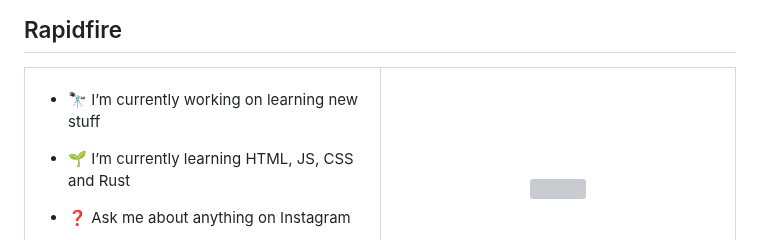
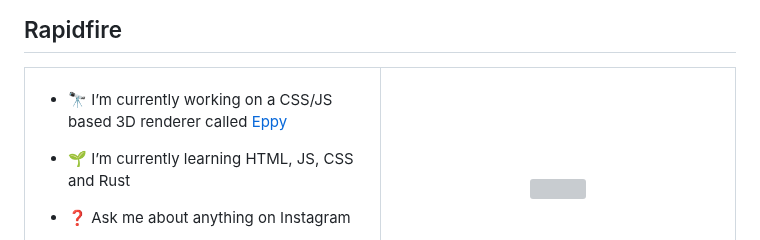
Before and after one commit to lele394/lele394, a Markdown page: README.md, the part around the change. GitHub-like rendering; grey boxes are pictures that could not be loaded.

Commit message:
added eppy

```diff
--- a/README.md
+++ b/README.md
@@ -33,7 +33,7 @@ Being a python developper, makes me suitable to resolve all kinds of problems. B
 ## Rapidfire
 <table><tr><td valign="top" width="50%">
 
-- 🔭 I’m currently working on learning new stuff
+- 🔭 I’m currently working on a CSS/JS based 3D renderer called [Eppy](https://github.com/lele394/Eppy-Web-3D-renderer)
 
 
 - 🌱 I’m currently learning HTML, JS, CSS and Rust
```
